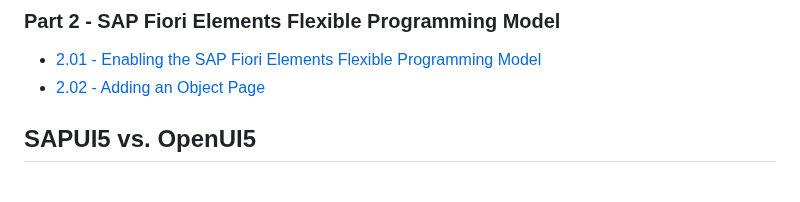
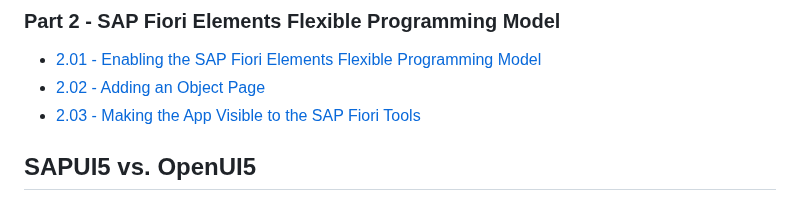
Before and after one commit to SAP-samples/ui5-exercises-codejam, a Markdown page: README.md, the part around the change. Rendered like a GitHub page.

Commit message:
add new chapter to base readme

```diff
--- a/README.md
+++ b/README.md
@@ -64,6 +64,7 @@ The instructor will set you off on the first chapter. Do not proceed to the next
 
 - [2.01 - Enabling the SAP Fiori Elements Flexible Programming Model](/chapters/2.01-fe-fpm/)
 - [2.02 - Adding an Object Page](/chapters/2.02-object-page/)
+- [2.03 - Making the App Visible to the SAP Fiori Tools](/chapters/2.03-fiori-tools/)
 
 ## SAPUI5 vs. OpenUI5
 
```
